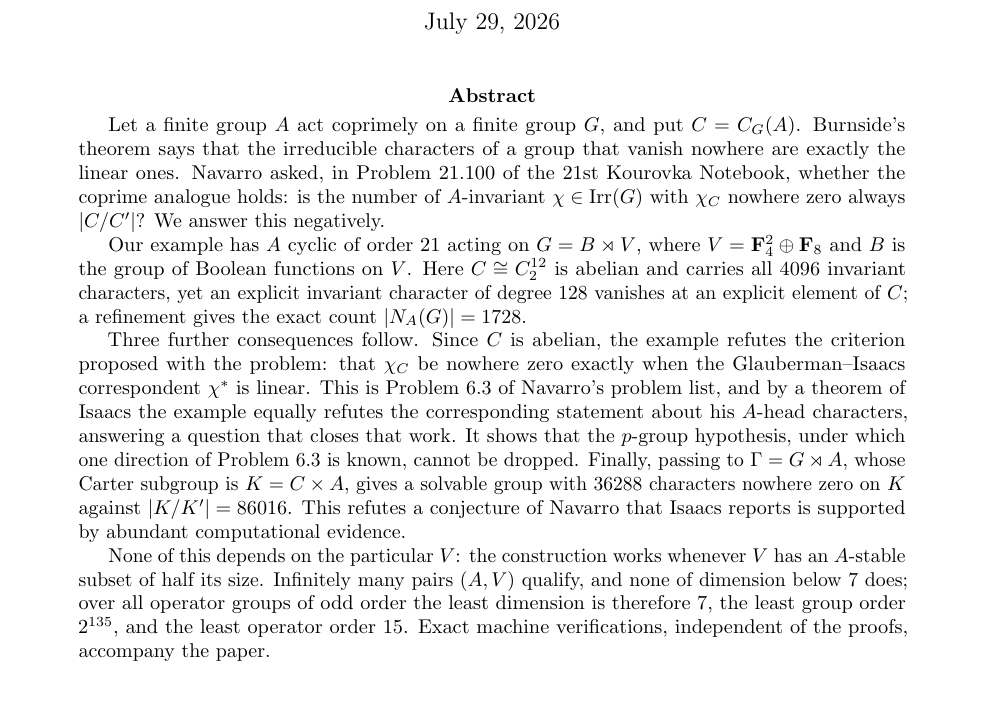
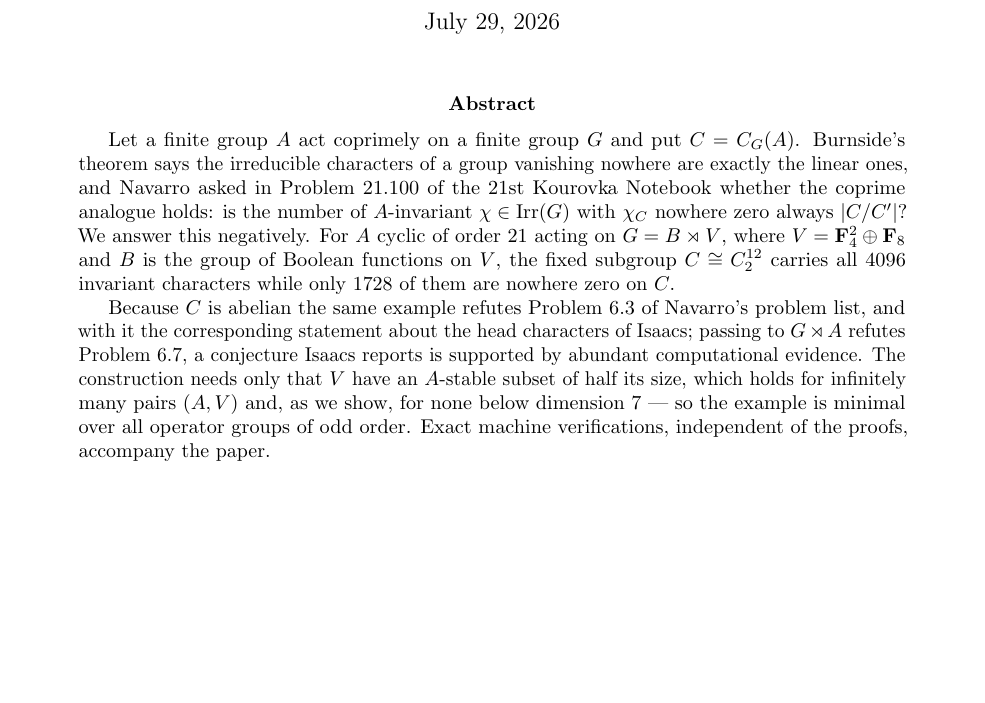
Before and after one commit to erichou1/coprime-action-character-count-counterexample, a LaTeX paper (main.tex): part of page 1 of 23, cut so that both start at the same text, the shorter picture padded with empty space. Compiled offline with pdfLaTeX.

Commit message:
Shorten the abstract to 181 words
The previous abstract enumerated every consequence, which is
introduction material and buried the main result.  The new one states
the problem and the answer first, then gathers the further results in a
single sentence.  Problems 6.3 and 6.7 stay named, since those are the
load-bearing citations for readers who know the problem lists; the
minima detail and the p-group clause move to the introduction, where
they already appear.  Both versions now carry the same abstract.

```diff
--- a/main.tex
+++ b/main.tex
@@ -40,40 +40,26 @@ on the fixed-point subgroup}
 \maketitle
 
 \begin{abstract}
-Let a finite group $A$ act coprimely on a finite group $G$, and put
-$C=C_G(A)$.  Burnside's theorem says that the irreducible characters of
-a group that vanish nowhere are exactly the linear ones.  Navarro asked,
-in Problem 21.100 of the 21st Kourovka Notebook, whether the coprime
+Let a finite group $A$ act coprimely on a finite group $G$ and put
+$C=C_G(A)$.  Burnside's theorem says the irreducible characters of a
+group vanishing nowhere are exactly the linear ones, and Navarro asked
+in Problem 21.100 of the 21st Kourovka Notebook whether the coprime
 analogue holds: is the number of $A$-invariant $\chi\in\Irr(G)$ with
-$\chi_C$ nowhere zero always $|C/C'|$?  We answer this negatively.
-
-Our example has $A$ cyclic of order $21$ acting on $G=B\rtimes V$, where
-$V=\F_4^2\oplus\F_8$ and $B$ is the group of Boolean functions on $V$.
-Here $C\cong C_2^{12}$ is abelian and carries all $4096$ invariant
-characters, yet an explicit invariant character of degree $128$ vanishes
-at an explicit element of $C$; a refinement gives the exact count
-$|N_A(G)|=1728$.
-
-Three further consequences follow.  Since $C$ is abelian, the example
-refutes the criterion proposed with the problem: that $\chi_C$ be
-nowhere zero exactly when the Glauberman--Isaacs correspondent $\chi^*$
-is linear.  This is Problem 6.3 of Navarro's problem list, and by a
-theorem of Isaacs the example equally refutes the corresponding
-statement about his $A$-head characters, answering a question that
-closes that work.  It
-shows that the $p$-group hypothesis, under which one direction of
-Problem 6.3 is known, cannot be dropped.  Finally, passing to
-$\Gamma=G\rtimes A$, whose Carter subgroup is $K=C\times A$, gives a
-solvable group with $36288$ characters nowhere zero on $K$ against
-$|K/K'|=86016$.  This refutes a conjecture of Navarro that Isaacs
-reports is supported by abundant computational evidence.
-
-None of this depends on the particular $V$: the construction works
-whenever $V$ has an $A$-stable subset of half its size.  Infinitely many
-pairs $(A,V)$ qualify, and none of dimension below $7$ does; over all
-operator groups of odd order the least dimension is therefore $7$, the
-least group order $2^{135}$, and the least operator order $15$.  Exact machine verifications, independent
-of the proofs, accompany the paper.
+$\chi_C$ nowhere zero always $|C/C'|$?  We answer this negatively.  For
+$A$ cyclic of order $21$ acting on $G=B\rtimes V$, where
+$V=\F_4^2\oplus\F_8$ and $B$ is the group of Boolean functions on $V$,
+the fixed subgroup $C\cong C_2^{12}$ carries all $4096$ invariant
+characters while only $1728$ of them are nowhere zero on $C$.
+
+Because $C$ is abelian the same example refutes Problem 6.3 of Navarro's
+problem list, and with it the corresponding statement about the head
+characters of Isaacs; passing to $G\rtimes A$ refutes Problem 6.7, a
+conjecture Isaacs reports is supported by abundant computational
+evidence.  The construction needs only that $V$ have an $A$-stable
+subset of half its size, which holds for infinitely many pairs $(A,V)$
+and, as we show, for none below dimension $7$ --- so the example is
+minimal over all operator groups of odd order.  Exact machine
+verifications, independent of the proofs, accompany the paper.
 \end{abstract}
 
 \section{Introduction}
```
Also changed, not shown: paper-amsart.tex (+19 -21 lines), paper-amsart.pdf, paper.pdf.
